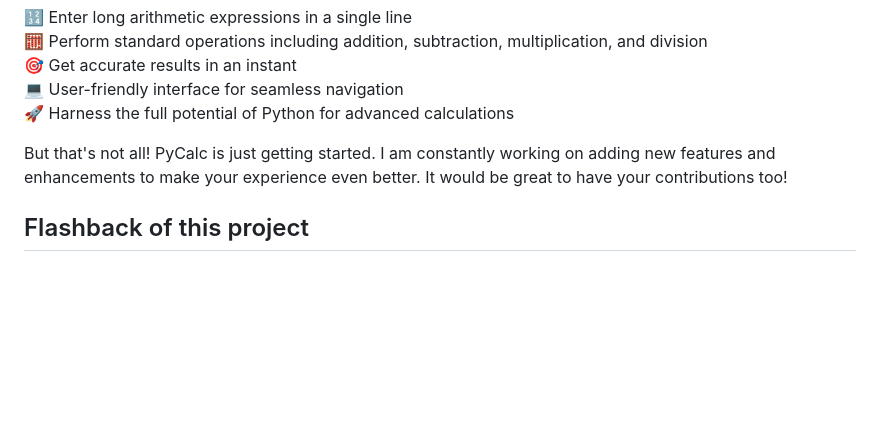
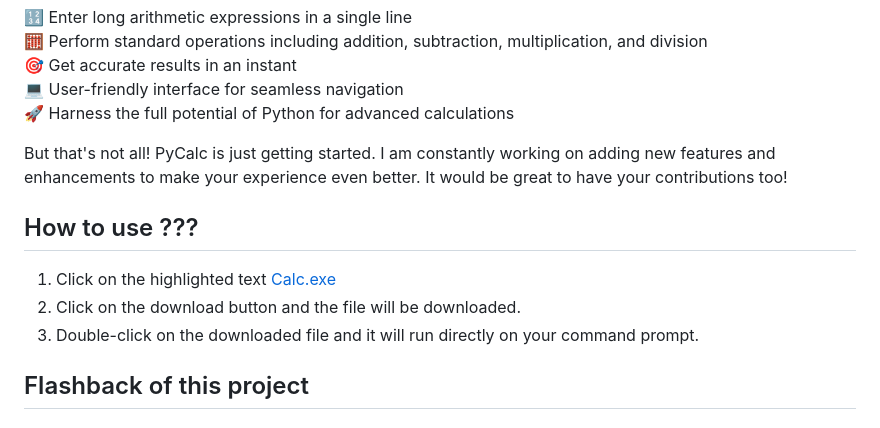
Before and after one commit to Aayush-2103/Standard_Calc, a Markdown page: README.md, the part around the change. Rendered like a GitHub page; blank space fills up the shorter version.

Commit message:
How to use added to README.md

```diff
--- a/README.md
+++ b/README.md
@@ -32,6 +32,18 @@ Key Features:
 </p>
 
 <h2>
+  How to use ???
+</h2>
+<p>
+<ol>
+  <li> Click on the highlighted text <a href="https://github.com/Aayush-2103/Standard_Calc/blob/main/dist/Calc.exe">Calc.exe</a></li>
+  <li> Click on the download button and the file will be downloaded. </li>
+  <li> Double-click on the downloaded file and it will run directly on your command prompt. </li>
+</ol>
+</p>
+
+
+<h2>
   Flashback of this project
 </h2>
 <p>
```
